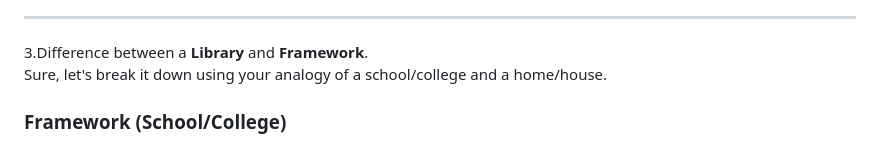
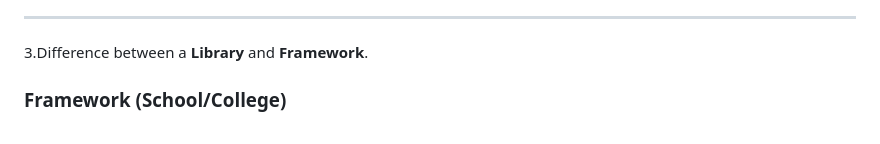
Before and after one commit to singhrohit-coder/Namaste-React, a Markdown page: E 01/README.md, the part around the change. Rendered like a GitHub page.

```diff
--- a/E 01/README.md
+++ b/E 01/README.md
@@ -33,7 +33,6 @@ https://www.geeksforgeeks.org/emmet-in-visual-studio-code/
 
 3.Difference between a **Library** and **Framework**.
 <br>
-Sure, let's break it down using your analogy of a school/college and a home/house.
 
 ### Framework (School/College)
 Think of a framework as a school or college. When you enroll in a school, you follow a structured curriculum, attend classes at specific times, and adhere to the school's rules and regulations. The school provides a predefined structure and environment for learning, and you operate within that structure. Similarly, a framework provides a structured environment for developing software. It dictates the flow of control and provides a set of rules and guidelines that you must follow. You build your application within the framework's structure.
```
